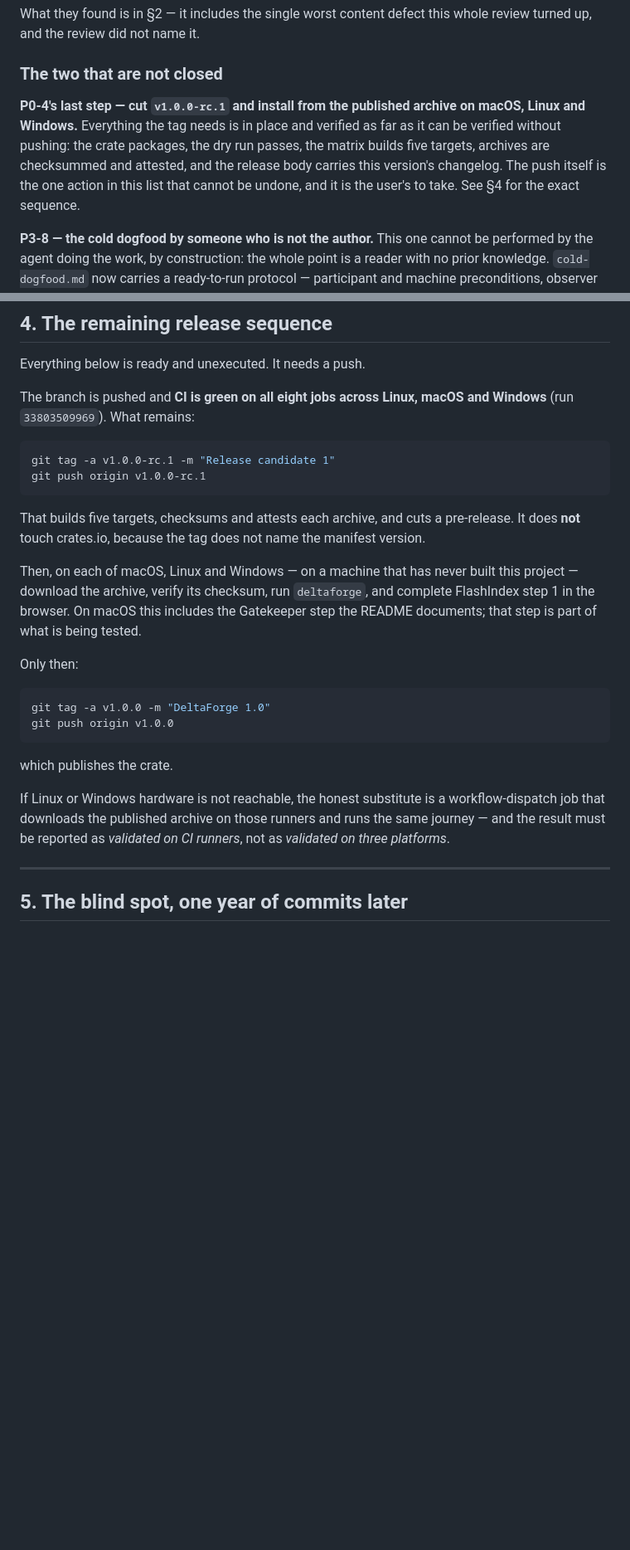
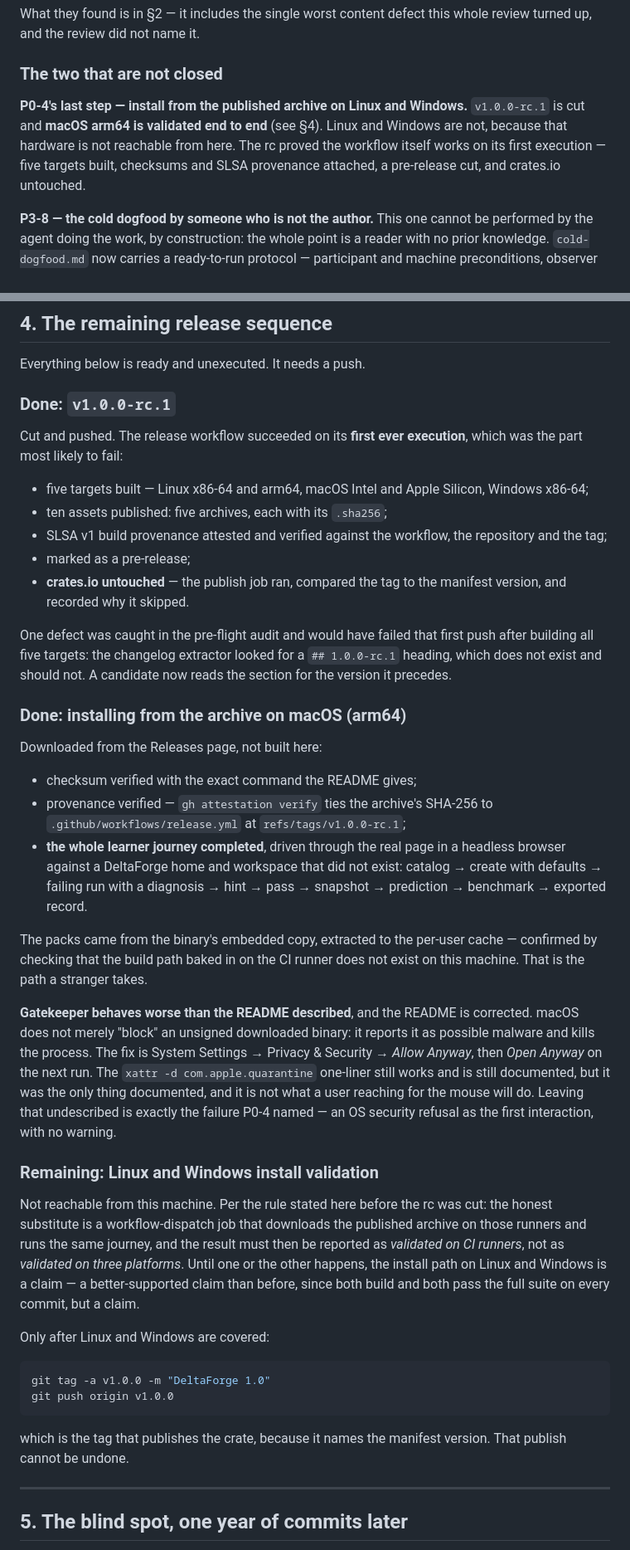
Before and after one commit to eloidieme/DeltaForge, a Markdown page: docs/product/release-1-0-ship-closeout.md, 2 parts joined by grey strips. Shown at 83% size. GitHub-like rendering; blank space fills up the shorter version.

Commit message:
Say what macOS actually does to an unsigned download
P0-4. The README documented `xattr -d com.apple.quarantine` and nothing else,
which describes the remedy without describing the problem.

macOS does not merely "block" the binary. It reports it as possible malware and
kills the process, and the path most users will take is System Settings →
Privacy & Security → Allow Anyway, then Open Anyway on the next run. A user who
meets that dialog with only a terminal one-liner in the README has been left to
work out what happened — which is the failure P0-4 named, an OS security refusal
as the first interaction with a product whose thesis is that everything runs on
your machine.

Both paths are now documented, GUI first, with `cargo install` named as the way
to avoid the question entirely.

Found by installing `v1.0.0-rc.1` from the Releases page: checksum verified,
SLSA provenance verified against the workflow and tag, and the whole learner
journey completed in a headless browser from a home and workspace that did not
exist — using the binary's embedded packs, confirmed by checking that the build
path baked in on the CI runner does not exist here.

Co-Authored-By: Claude Opus 5 <noreply@anthropic.com>

````diff
--- a/docs/product/release-1-0-ship-closeout.md
+++ b/docs/product/release-1-0-ship-closeout.md
@@ -63,13 +63,12 @@ whole review turned up, and the review did not name it.
 
 ### The two that are not closed
 
-**P0-4's last step — cut `v1.0.0-rc.1` and install from the published archive on
-macOS, Linux and Windows.** Everything the tag needs is in place and verified as
-far as it can be verified without pushing: the crate packages, the dry run
-passes, the matrix builds five targets, archives are checksummed and attested,
-and the release body carries this version's changelog. The push itself is the
-one action in this list that cannot be undone, and it is the user's to take. See
-§4 for the exact sequence.
+**P0-4's last step — install from the published archive on Linux and Windows.**
+`v1.0.0-rc.1` is cut and **macOS arm64 is validated end to end** (see §4).
+Linux and Windows are not, because that hardware is not reachable from here. The rc
+proved the workflow itself works on its first execution — five targets built,
+checksums and SLSA provenance attached, a pre-release cut, and crates.io
+untouched.
 
 **P3-8 — the cold dogfood by someone who is not the author.** This one cannot be
 performed by the agent doing the work, by construction: the whole point is a
@@ -329,36 +328,69 @@ unit suite, contrast check, headless journey), `msrv` (pinned 1.88),
 
 Everything below is ready and unexecuted. It needs a push.
 
-The branch is pushed and **CI is green on all eight jobs across Linux, macOS and
-Windows** (run `33803509969`). What remains:
+### Done: `v1.0.0-rc.1`
 
-```bash
-git tag -a v1.0.0-rc.1 -m "Release candidate 1"
-git push origin v1.0.0-rc.1
-```
+Cut and pushed. The release workflow succeeded on its **first ever execution**,
+which was the part most likely to fail:
 
-That builds five targets, checksums and attests each archive, and cuts a
-pre-release. It does **not** touch crates.io, because the tag does not name the
-manifest version.
+- five targets built — Linux x86-64 and arm64, macOS Intel and Apple Silicon,
+  Windows x86-64;
+- ten assets published: five archives, each with its `.sha256`;
+- SLSA v1 build provenance attested and verified against the workflow, the
+  repository and the tag;
+- marked as a pre-release;
+- **crates.io untouched** — the publish job ran, compared the tag to the
+  manifest version, and recorded why it skipped.
 
-Then, on each of macOS, Linux and Windows — on a machine that has never built
-this project — download the archive, verify its checksum, run `deltaforge`, and
-complete FlashIndex step 1 in the browser. On macOS this includes the Gatekeeper
-step the README documents; that step is part of what is being tested.
+One defect was caught in the pre-flight audit and would have failed that first
+push after building all five targets: the changelog extractor looked for a
+`## 1.0.0-rc.1` heading, which does not exist and should not. A candidate now
+reads the section for the version it precedes.
 
-Only then:
+### Done: installing from the archive on macOS (arm64)
+
+Downloaded from the Releases page, not built here:
+
+- checksum verified with the exact command the README gives;
+- provenance verified — `gh attestation verify` ties the archive's SHA-256 to
+  `.github/workflows/release.yml` at `refs/tags/v1.0.0-rc.1`;
+- **the whole learner journey completed**, driven through the real page in a
+  headless browser against a DeltaForge home and workspace that did not exist:
+  catalog → create with defaults → failing run with a diagnosis → hint → pass →
+  snapshot → prediction → benchmark → exported record.
+
+The packs came from the binary's embedded copy, extracted to the per-user cache
+— confirmed by checking that the build path baked in on the CI runner does not
+exist on this machine. That is the path a stranger takes.
+
+**Gatekeeper behaves worse than the README described**, and the README is
+corrected. macOS does not merely "block" an unsigned downloaded binary: it
+reports it as possible malware and kills the process. The fix is System Settings
+→ Privacy & Security → *Allow Anyway*, then *Open Anyway* on the next run. The
+`xattr -d com.apple.quarantine` one-liner still works and is still documented,
+but it was the only thing documented, and it is not what a user reaching for the
+mouse will do. Leaving that undescribed is exactly the failure P0-4 named — an
+OS security refusal as the first interaction, with no warning.
+
+### Remaining: Linux and Windows install validation
+
+Not reachable from this machine. Per the rule stated here before the rc was cut:
+the honest substitute is a workflow-dispatch job that downloads the published
+archive on those runners and runs the same journey, and the result must then be
+reported as *validated on CI runners*, not as *validated on three platforms*.
+Until one or the other happens, the install path on Linux and Windows is a
+claim — a better-supported claim than before, since both build and both pass the
+full suite on every commit, but a claim.
+
+Only after Linux and Windows are covered:
 
 ```bash
 git tag -a v1.0.0 -m "DeltaForge 1.0"
 git push origin v1.0.0
 ```
 
-which publishes the crate.
-
-If Linux or Windows hardware is not reachable, the honest substitute is a
-workflow-dispatch job that downloads the published archive on those runners and
-runs the same journey — and the result must be reported as *validated on CI
-runners*, not as *validated on three platforms*.
+which is the tag that publishes the crate, because it names the manifest
+version. That publish cannot be undone.
 
 ---
 
````
Also changed, not shown: other parts of docs/product/release-1-0-ship-closeout.md (+6 -4 lines), README.md (+24 -8 lines).
